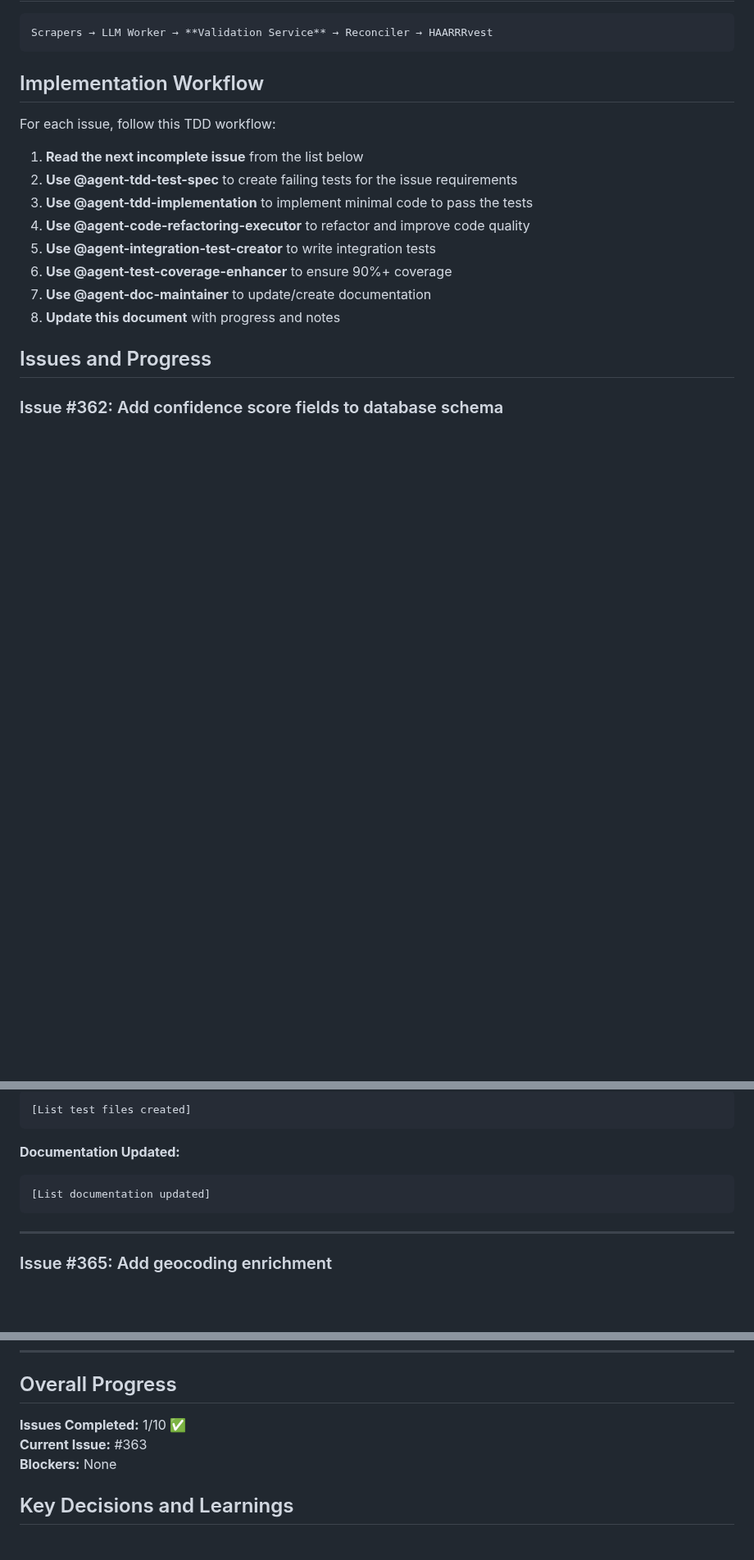
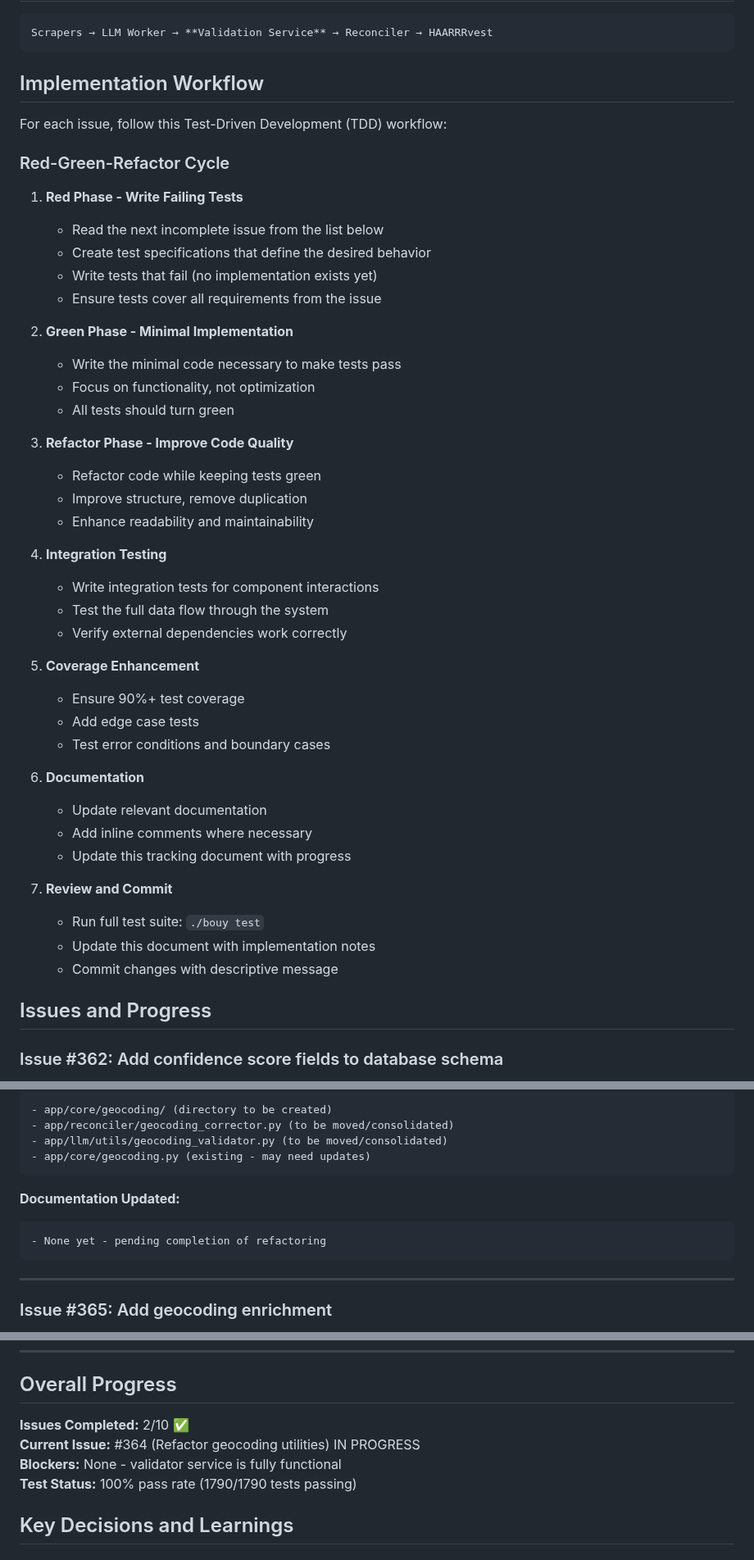
Before and after one commit to For-The-Greater-Good/pantry-pirate-radio, a Markdown page: DATA_VALIDATION_PIPELINE_HANDOFF.md, 3 parts joined by grey strips. Shown at 82% size. Rendered like a GitHub page; blank space fills up the shorter version.

````diff
--- a/DATA_VALIDATION_PIPELINE_HANDOFF.md
+++ b/DATA_VALIDATION_PIPELINE_HANDOFF.md
@@ -10,16 +10,45 @@ Scrapers → LLM Worker → **Validation Service** → Reconciler → HAARRRvest
 
 ## Implementation Workflow
 
-For each issue, follow this TDD workflow:
+For each issue, follow this Test-Driven Development (TDD) workflow:
 
-1. **Read the next incomplete issue** from the list below
-2. **Use @agent-tdd-test-spec** to create failing tests for the issue requirements
-3. **Use @agent-tdd-implementation** to implement minimal code to pass the tests
-4. **Use @agent-code-refactoring-executor** to refactor and improve code quality
-5. **Use @agent-integration-test-creator** to write integration tests
-6. **Use @agent-test-coverage-enhancer** to ensure 90%+ coverage
-7. **Use @agent-doc-maintainer** to update/create documentation
-8. **Update this document** with progress and notes
+### Red-Green-Refactor Cycle
+
+1. **Red Phase - Write Failing Tests**
+   - Read the next incomplete issue from the list below
+   - Create test specifications that define the desired behavior
+   - Write tests that fail (no implementation exists yet)
+   - Ensure tests cover all requirements from the issue
+
+2. **Green Phase - Minimal Implementation**
+   - Write the minimal code necessary to make tests pass
+   - Focus on functionality, not optimization
+   - All tests should turn green
+
+3. **Refactor Phase - Improve Code Quality**
+   - Refactor code while keeping tests green
+   - Improve structure, remove duplication
+   - Enhance readability and maintainability
+
+4. **Integration Testing**
+   - Write integration tests for component interactions
+   - Test the full data flow through the system
+   - Verify external dependencies work correctly
+
+5. **Coverage Enhancement**
+   - Ensure 90%+ test coverage
+   - Add edge case tests
+   - Test error conditions and boundary cases
+
+6. **Documentation**
+   - Update relevant documentation
+   - Add inline comments where necessary
+   - Update this tracking document with progress
+
+7. **Review and Commit**
+   - Run full test suite: `./bouy test`
+   - Update this document with implementation notes
+   - Commit changes with descriptive message
 
 ## Issues and Progress
 
@@ -107,10 +174,13 @@ For each issue, follow this TDD workflow:
 ```
-[List test files created]
+- app/core/geocoding/ (directory to be created)
+- app/reconciler/geocoding_corrector.py (to be moved/consolidated)
+- app/llm/utils/geocoding_validator.py (to be moved/consolidated)
+- app/core/geocoding.py (existing - may need updates)
 ```
 
 **Documentation Updated:**
 ```
-[List documentation updated]
+- None yet - pending completion of refactoring
 ```
 
 ---
@@ -310,9 +380,10 @@ For each issue, follow this TDD workflow:
 
 ## Overall Progress
 
-**Issues Completed:** 1/10 ✅
-**Current Issue:** #363
-**Blockers:** None
+**Issues Completed:** 2/10 ✅
+**Current Issue:** #364 (Refactor geocoding utilities) IN PROGRESS
+**Blockers:** None - validator service is fully functional
+**Test Status:** 100% pass rate (1790/1790 tests passing)
 
 ## Key Decisions and Learnings
 
````
Also changed, not shown: other parts of DATA_VALIDATION_PIPELINE_HANDOFF.md (+87 -19 lines).
